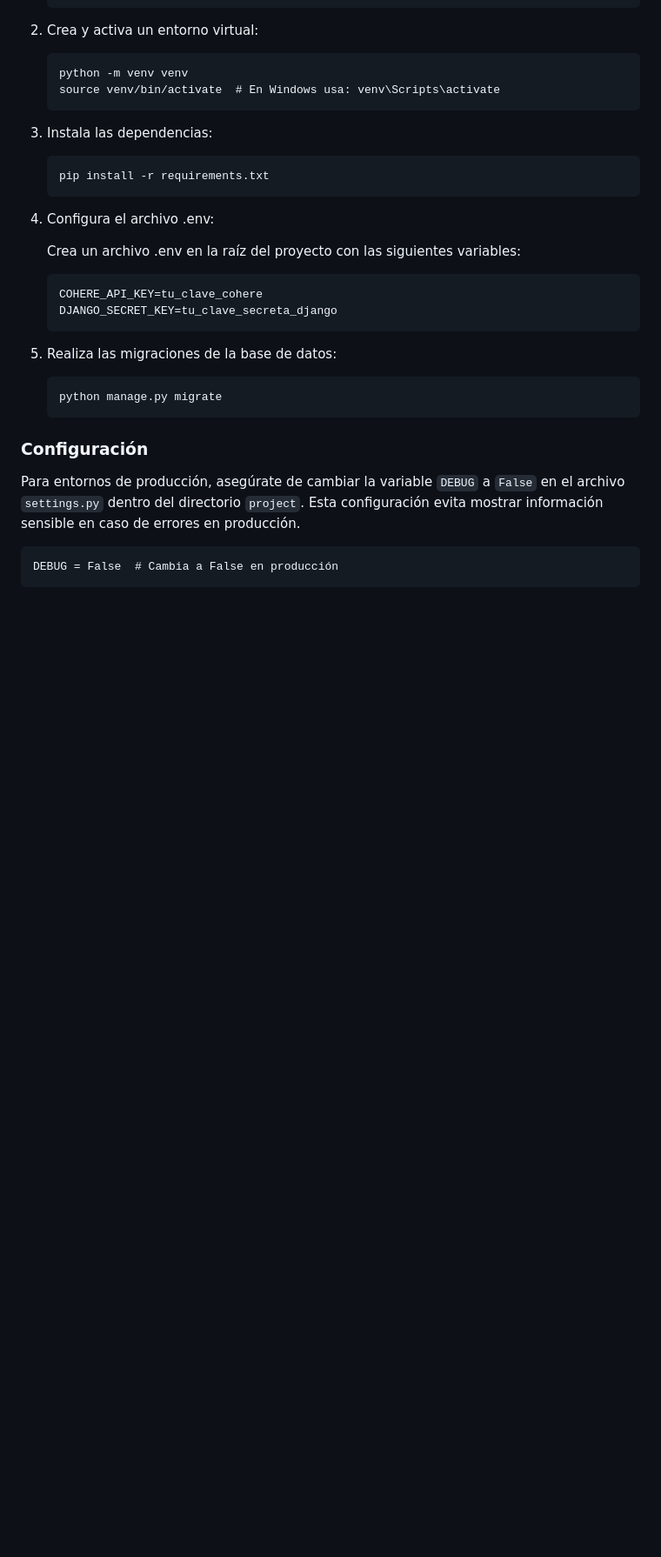
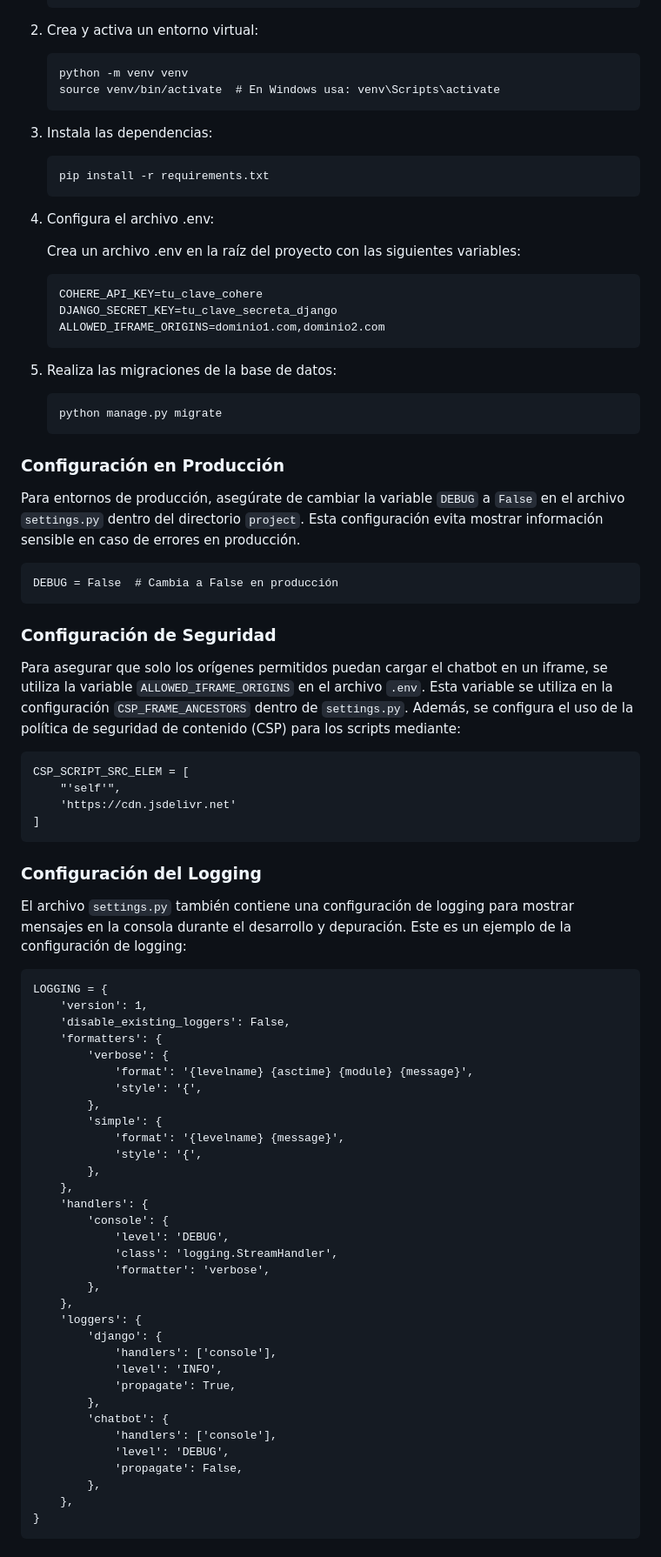
Before and after one commit to planesticud/Chatbot, a Markdown page: README.md, the part around one of its changes. Shown at 87% size. Drawn GitHub-style; blank space fills up the shorter version.

````diff
--- a/README.md
+++ b/README.md
@@ -76,6 +81,7 @@ Este proyecto es un chatbot RAG desarrollado con Django que utiliza Cohere para
     ```
     COHERE_API_KEY=tu_clave_cohere
     DJANGO_SECRET_KEY=tu_clave_secreta_django
+    ALLOWED_IFRAME_ORIGINS=dominio1.com,dominio2.com
     ```
 
 5. Realiza las migraciones de la base de datos:
@@ -83,8 +89,55 @@ Este proyecto es un chatbot RAG desarrollado con Django que utiliza Cohere para
     python manage.py migrate
     ```
 
-### Configuración
+### Configuración en Producción
 Para entornos de producción, asegúrate de cambiar la variable `DEBUG` a `False` en el archivo `settings.py` dentro del directorio `project`. Esta configuración evita mostrar información sensible en caso de errores en producción.
 ```
 DEBUG = False  # Cambia a False en producción
 ```
+### Configuración de Seguridad
+Para asegurar que solo los orígenes permitidos puedan cargar el chatbot en un iframe, se utiliza la variable `ALLOWED_IFRAME_ORIGINS` en el archivo `.env`. Esta variable se utiliza en la configuración `CSP_FRAME_ANCESTORS` dentro de `settings.py`.
+Además, se configura el uso de la política de seguridad de contenido (CSP) para los scripts mediante:
+```
+CSP_SCRIPT_SRC_ELEM = [
+    "'self'",
+    'https://cdn.jsdelivr.net'
+]
+```
+### Configuración del Logging
+El archivo `settings.py` también contiene una configuración de logging para mostrar mensajes en la consola durante el desarrollo y depuración. Este es un ejemplo de la configuración de logging:
+```
+LOGGING = {
+    'version': 1,
+    'disable_existing_loggers': False,
+    'formatters': {
+        'verbose': {
+            'format': '{levelname} {asctime} {module} {message}',
+            'style': '{',
+        },
+        'simple': {
+            'format': '{levelname} {message}',
+            'style': '{',
+        },
+    },
+    'handlers': {
+        'console': {
+            'level': 'DEBUG',
+            'class': 'logging.StreamHandler',
+            'formatter': 'verbose',
+        },
+    },
+    'loggers': {
+        'django': {
+            'handlers': ['console'],
+            'level': 'INFO',
+            'propagate': True,
+        },
+        'chatbot': {
+            'handlers': ['console'],
+            'level': 'DEBUG',
+            'propagate': False,
+        },
+    },
+}
+```
+
````
Also changed, not shown: other parts of README.md (+54 -21 lines).
